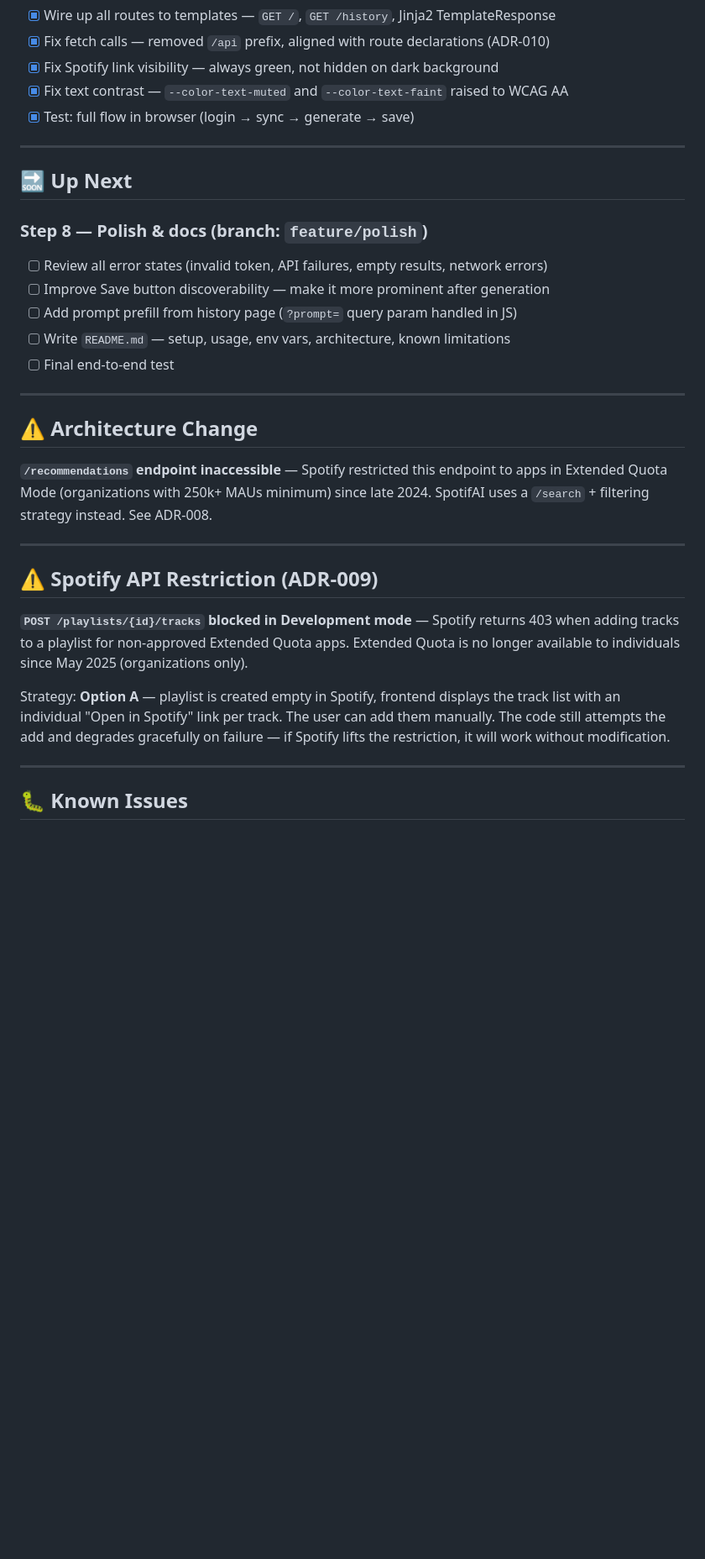
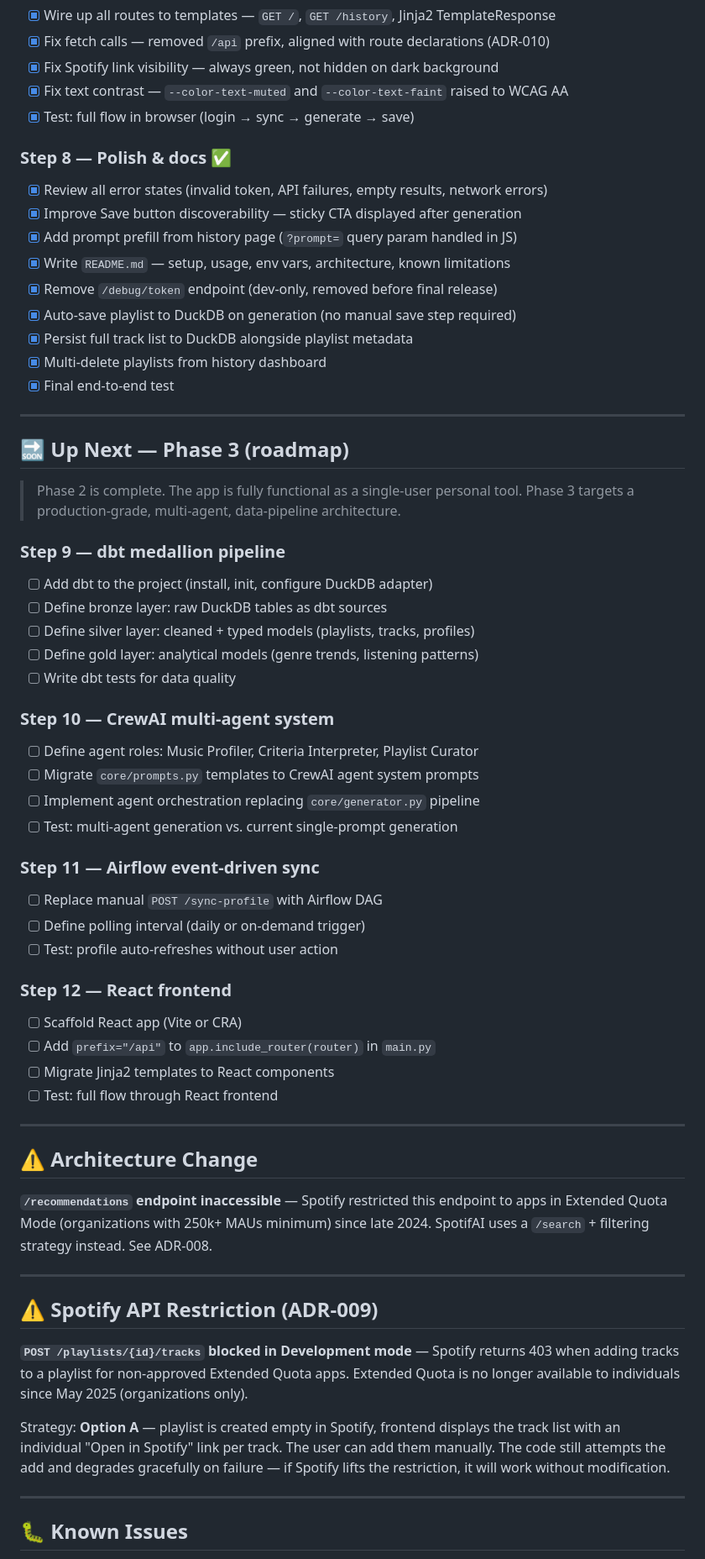
Before and after one commit to jeremy6680/spotifai, a Markdown page: docs/NEXT_STEPS.md, the part around one of its changes. Shown at 84% size. GitHub-like rendering; blank space fills up the shorter version.

Commit message:
docs: update NEXT_STEPS and STRUCTURE after Phase 2 completion

```diff
--- a/docs/NEXT_STEPS.md
+++ b/docs/NEXT_STEPS.md
@@ -76,31 +76,73 @@ Last updated: 2026-03-05
 - [x] Fix text contrast — `--color-text-muted` and `--color-text-faint` raised to WCAG AA
 - [x] Test: full flow in browser (login → sync → generate → save)
 
+### Step 8 — Polish & docs ✅
+
+- [x] Review all error states (invalid token, API failures, empty results, network errors)
+- [x] Improve Save button discoverability — sticky CTA displayed after generation
+- [x] Add prompt prefill from history page (`?prompt=` query param handled in JS)
+- [x] Write `README.md` — setup, usage, env vars, architecture, known limitations
+- [x] Remove `/debug/token` endpoint (dev-only, removed before final release)
+- [x] Auto-save playlist to DuckDB on generation (no manual save step required)
+- [x] Persist full track list to DuckDB alongside playlist metadata
+- [x] Multi-delete playlists from history dashboard
+- [x] Final end-to-end test
+
 ---
 
-## 🔜 Up Next
+## 🔜 Up Next — Phase 3 (roadmap)
 
-### Step 8 — Polish & docs (branch: `feature/polish`)
+> Phase 2 is complete. The app is fully functional as a single-user personal tool.
+> Phase 3 targets a production-grade, multi-agent, data-pipeline architecture.
 
-- [ ] Review all error states (invalid token, API failures, empty results, network errors)
-- [ ] Improve Save button discoverability — make it more prominent after generation
-- [ ] Add prompt prefill from history page (`?prompt=` query param handled in JS)
-- [ ] Write `README.md` — setup, usage, env vars, architecture, known limitations
-- [ ] Final end-to-end test
+### Step 9 — dbt medallion pipeline
+
+- [ ] Add dbt to the project (install, init, configure DuckDB adapter)
+- [ ] Define bronze layer: raw DuckDB tables as dbt sources
+- [ ] Define silver layer: cleaned + typed models (playlists, tracks, profiles)
+- [ ] Define gold layer: analytical models (genre trends, listening patterns)
+- [ ] Write dbt tests for data quality
+
+### Step 10 — CrewAI multi-agent system
+
+- [ ] Define agent roles: Music Profiler, Criteria Interpreter, Playlist Curator
+- [ ] Migrate `core/prompts.py` templates to CrewAI agent system prompts
+- [ ] Implement agent orchestration replacing `core/generator.py` pipeline
+- [ ] Test: multi-agent generation vs. current single-prompt generation
+
+### Step 11 — Airflow event-driven sync
+
+- [ ] Replace manual `POST /sync-profile` with Airflow DAG
+- [ ] Define polling interval (daily or on-demand trigger)
+- [ ] Test: profile auto-refreshes without user action
+
+### Step 12 — React frontend
+
+- [ ] Scaffold React app (Vite or CRA)
+- [ ] Add `prefix="/api"` to `app.include_router(router)` in `main.py`
+- [ ] Migrate Jinja2 templates to React components
+- [ ] Test: full flow through React frontend
 
 ---
 
 ## ⚠️ Architecture Change
 
-**`/recommendations` endpoint inaccessible** — Spotify restricted this endpoint to apps in Extended Quota Mode (organizations with 250k+ MAUs minimum) since late 2024. SpotifAI uses a `/search` + filtering strategy instead. See ADR-008.
+**`/recommendations` endpoint inaccessible** — Spotify restricted this endpoint to apps
+in Extended Quota Mode (organizations with 250k+ MAUs minimum) since late 2024.
+SpotifAI uses a `/search` + filtering strategy instead. See ADR-008.
 
 ---
 
 ## ⚠️ Spotify API Restriction (ADR-009)
 
-**`POST /playlists/{id}/tracks` blocked in Development mode** — Spotify returns 403 when adding tracks to a playlist for non-approved Extended Quota apps. Extended Quota is no longer available to individuals since May 2025 (organizations only).
+**`POST /playlists/{id}/tracks` blocked in Development mode** — Spotify returns 403
+when adding tracks to a playlist for non-approved Extended Quota apps. Extended Quota
+is no longer available to individuals since May 2025 (organizations only).
 
-Strategy: **Option A** — playlist is created empty in Spotify, frontend displays the track list with an individual "Open in Spotify" link per track. The user can add them manually. The code still attempts the add and degrades gracefully on failure — if Spotify lifts the restriction, it will work without modification.
+Strategy: **Option A** — playlist is created empty in Spotify, frontend displays the
+track list with an individual "Open in Spotify" link per track. The user can add them
+manually. The code still attempts the add and degrades gracefully on failure — if
+Spotify lifts the restriction, it will work without modification.
 
 ---
 
```
Also changed, not shown: other parts of docs/NEXT_STEPS.md (+8 -3 lines), docs/STRUCTURE.md (+26 -19 lines).
